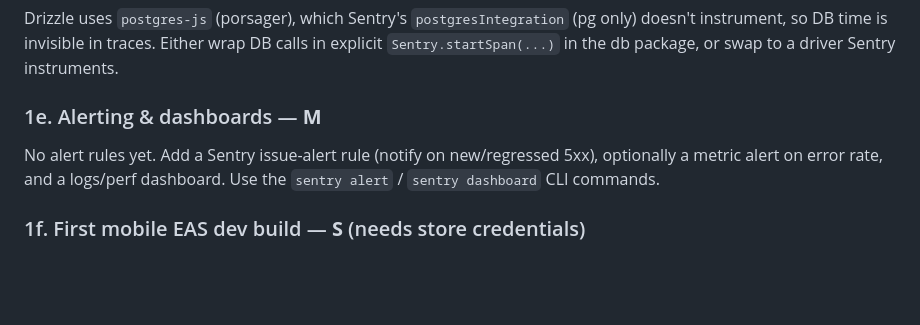
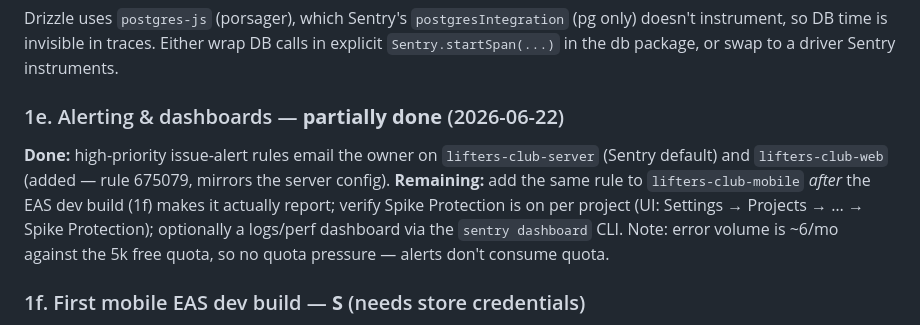
Before and after one commit to Tosinfamzy/lifters-club, a Markdown page: docs/ROADMAP.md, the part around the change. Drawn GitHub-style; blank space fills up the shorter version.

Commit message:
docs(roadmap): mark alerting partially done (server + web high-priority rules)

```diff
--- a/docs/ROADMAP.md
+++ b/docs/ROADMAP.md
@@ -50,10 +50,13 @@ only) doesn't instrument, so DB time is invisible in traces. Either wrap DB call
 in explicit `Sentry.startSpan(...)` in the db package, or swap to a driver Sentry
 instruments.
 
-### 1e. Alerting & dashboards — **M**
-No alert rules yet. Add a Sentry issue-alert rule (notify on new/regressed 5xx),
-optionally a metric alert on error rate, and a logs/perf dashboard. Use the
-`sentry alert` / `sentry dashboard` CLI commands.
+### 1e. Alerting & dashboards — **partially done** (2026-06-22)
+**Done:** high-priority issue-alert rules email the owner on `lifters-club-server` (Sentry default)
+and `lifters-club-web` (added — rule 675079, mirrors the server config). **Remaining:** add the same
+rule to `lifters-club-mobile` *after* the EAS dev build (1f) makes it actually report; verify Spike
+Protection is on per project (UI: Settings → Projects → … → Spike Protection); optionally a logs/perf
+dashboard via the `sentry dashboard` CLI. Note: error volume is ~6/mo against the 5k free quota, so
+no quota pressure — alerts don't consume quota.
 
 ### 1f. First mobile EAS dev build — **S** (needs store credentials)
 `apps/mobile/eas.json` has a `development` profile, but Sentry's native iOS/Android
```
